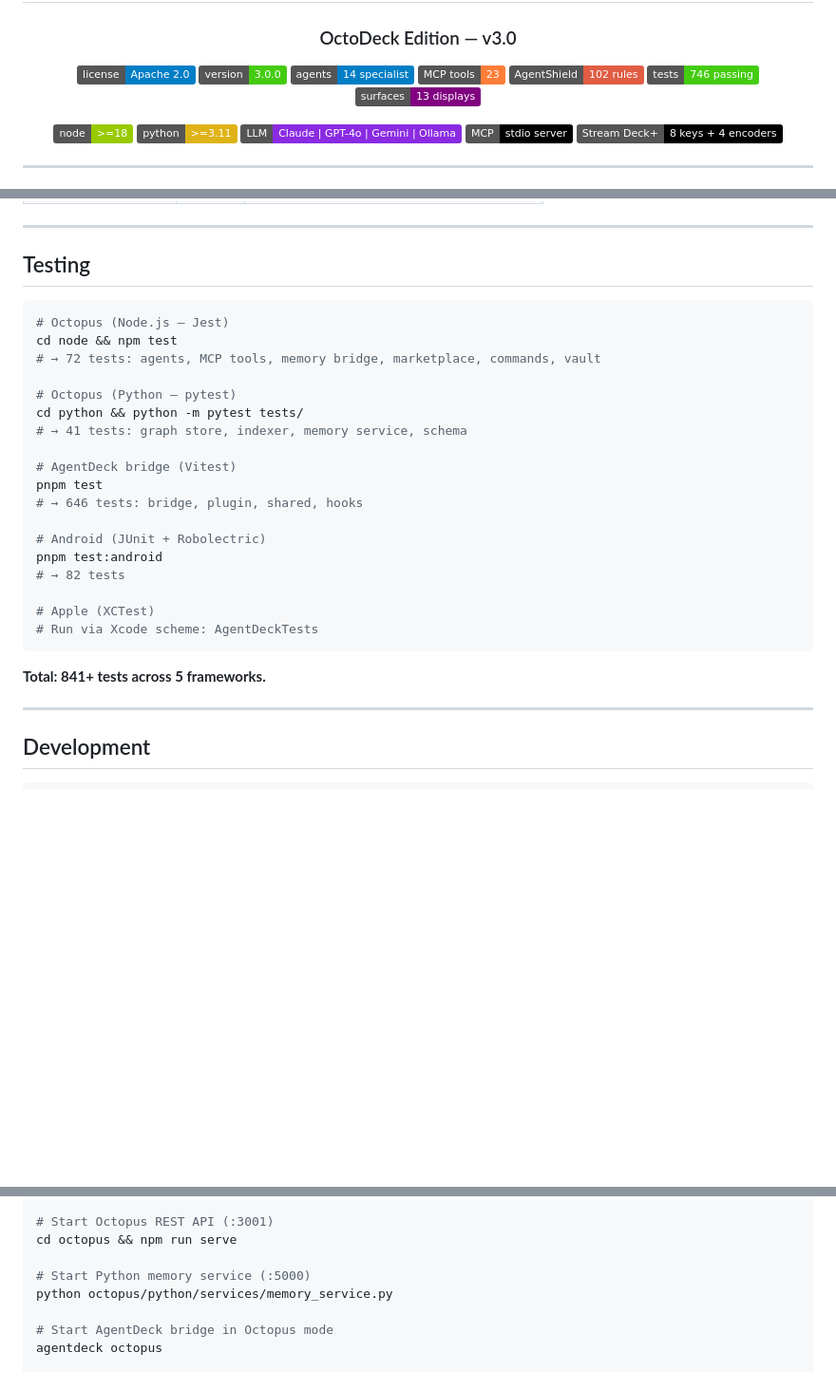
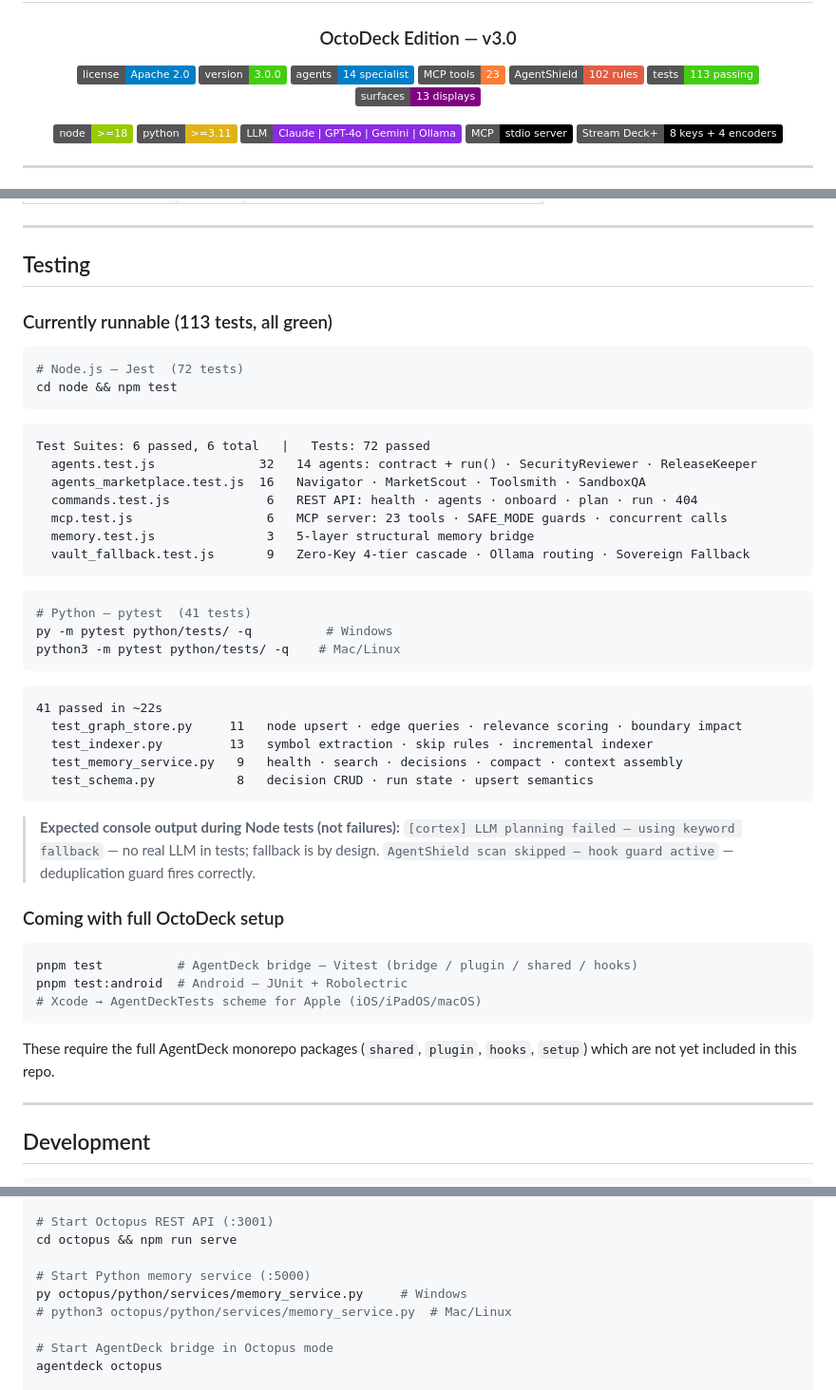
Before and after one commit to Boyapati13/Octopus-Agent-System, a Markdown page: README.md, 3 parts joined by grey strips. Shown at 95% size. Drawn GitHub-style; badges without logos; blank space fills up the shorter version.

Commit message:
docs: fix test badge + Testing section — 113 verified (72 JS + 41 Python)
Badge: 746 → 113 (the 746/841 count includes AgentDeck Vitest/Android/Apple
suites that require the full AgentDeck monorepo packages not yet in this repo)

Testing section now shows:
  - What is runnable TODAY: 72 Node.js + 41 Python = 113 total, all green
  - Per-file breakdown with test counts and descriptions
  - py -m pytest command for Windows Python 3.14 compatibility
  - Clear separation of "Coming with full OctoDeck setup" tests
  - Expected console.warn notes so contributors don't mistake them for failures

Also fixed: python → py in Development section (Windows launcher)

Co-Authored-By: Claude Sonnet 4.6 <noreply@anthropic.com>

````diff
--- a/README.md
+++ b/README.md
@@ -11,7 +11,7 @@
   <img src="https://img.shields.io/badge/agents-14%20specialist-blue.svg">
   <img src="https://img.shields.io/badge/MCP%20tools-23-orange.svg">
   <img src="https://img.shields.io/badge/AgentShield-102%20rules-red.svg">
-  <img src="https://img.shields.io/badge/tests-746%20passing-brightgreen.svg">
+  <img src="https://img.shields.io/badge/tests-113%20passing-brightgreen.svg">
   <img src="https://img.shields.io/badge/surfaces-13%20displays-purple.svg">
 </p>
 
@@ -451,28 +451,47 @@ All 13 surfaces update simultaneously from a single WebSocket event stream:
 
 ## Testing
 
+### Currently runnable (113 tests, all green)
+
 ```bash
-# Octopus (Node.js — Jest)
+# Node.js — Jest  (72 tests)
 cd node && npm test
-# → 72 tests: agents, MCP tools, memory bridge, marketplace, commands, vault
-
-# Octopus (Python — pytest)
-cd python && python -m pytest tests/
-# → 41 tests: graph store, indexer, memory service, schema
-
-# AgentDeck bridge (Vitest)
-pnpm test
-# → 646 tests: bridge, plugin, shared, hooks
-
-# Android (JUnit + Robolectric)
-pnpm test:android
-# → 82 tests
-
-# Apple (XCTest)
-# Run via Xcode scheme: AgentDeckTests
+```
+```
+Test Suites: 6 passed, 6 total   |   Tests: 72 passed
+  agents.test.js              32   14 agents: contract + run() · SecurityReviewer · ReleaseKeeper
+  agents_marketplace.test.js  16   Navigator · MarketScout · Toolsmith · SandboxQA
+  commands.test.js             6   REST API: health · agents · onboard · plan · run · 404
+  mcp.test.js                  6   MCP server: 23 tools · SAFE_MODE guards · concurrent calls
+  memory.test.js               3   5-layer structural memory bridge
+  vault_fallback.test.js       9   Zero-Key 4-tier cascade · Ollama routing · Sovereign Fallback
 ```
 
-**Total: 841+ tests across 5 frameworks.**
+```bash
+# Python — pytest  (41 tests)
+py -m pytest python/tests/ -q          # Windows
+python3 -m pytest python/tests/ -q    # Mac/Linux
+```
+```
+41 passed in ~22s
+  test_graph_store.py     11   node upsert · edge queries · relevance scoring · boundary impact
+  test_indexer.py         13   symbol extraction · skip rules · incremental indexer
+  test_memory_service.py   9   health · search · decisions · compact · context assembly
+  test_schema.py           8   decision CRUD · run state · upsert semantics
+```
+
+> **Expected console output during Node tests (not failures):**
+> `[cortex] LLM planning failed — using keyword fallback` — no real LLM in tests; fallback is by design.
+> `AgentShield scan skipped — hook guard active` — deduplication guard fires correctly.
+
+### Coming with full OctoDeck setup
+
+```bash
+pnpm test          # AgentDeck bridge — Vitest (bridge / plugin / shared / hooks)
+pnpm test:android  # Android — JUnit + Robolectric
+# Xcode → AgentDeckTests scheme for Apple (iOS/iPadOS/macOS)
+```
+These require the full AgentDeck monorepo packages (`shared`, `plugin`, `hooks`, `setup`) which are not yet included in this repo.
 
 ---
 
@@ -495,7 +514,8 @@ cd octopus && npm run mcp
 cd octopus && npm run serve
 
 # Start Python memory service (:5000)
-python octopus/python/services/memory_service.py
+py octopus/python/services/memory_service.py     # Windows
+# python3 octopus/python/services/memory_service.py  # Mac/Linux
 
 # Start AgentDeck bridge in Octopus mode
 agentdeck octopus
````
